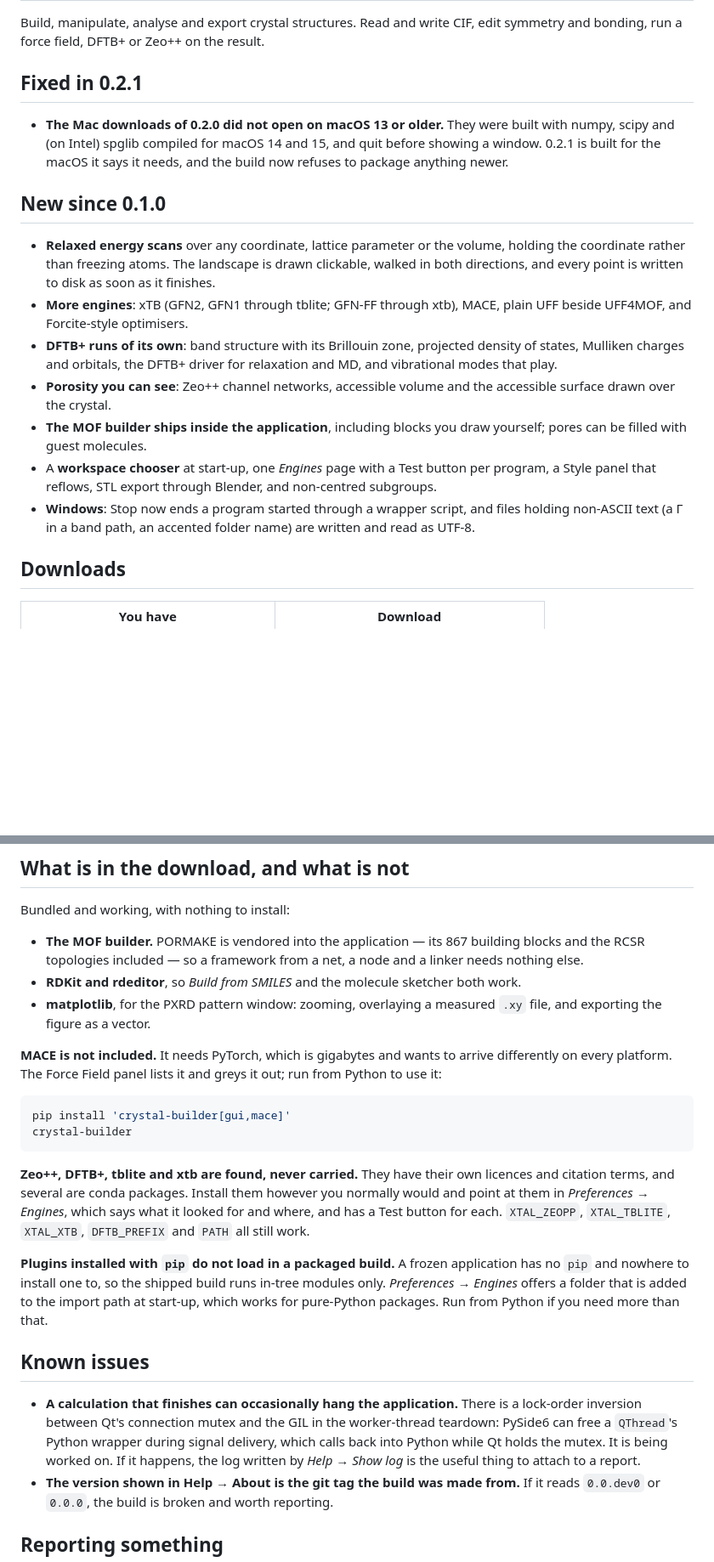
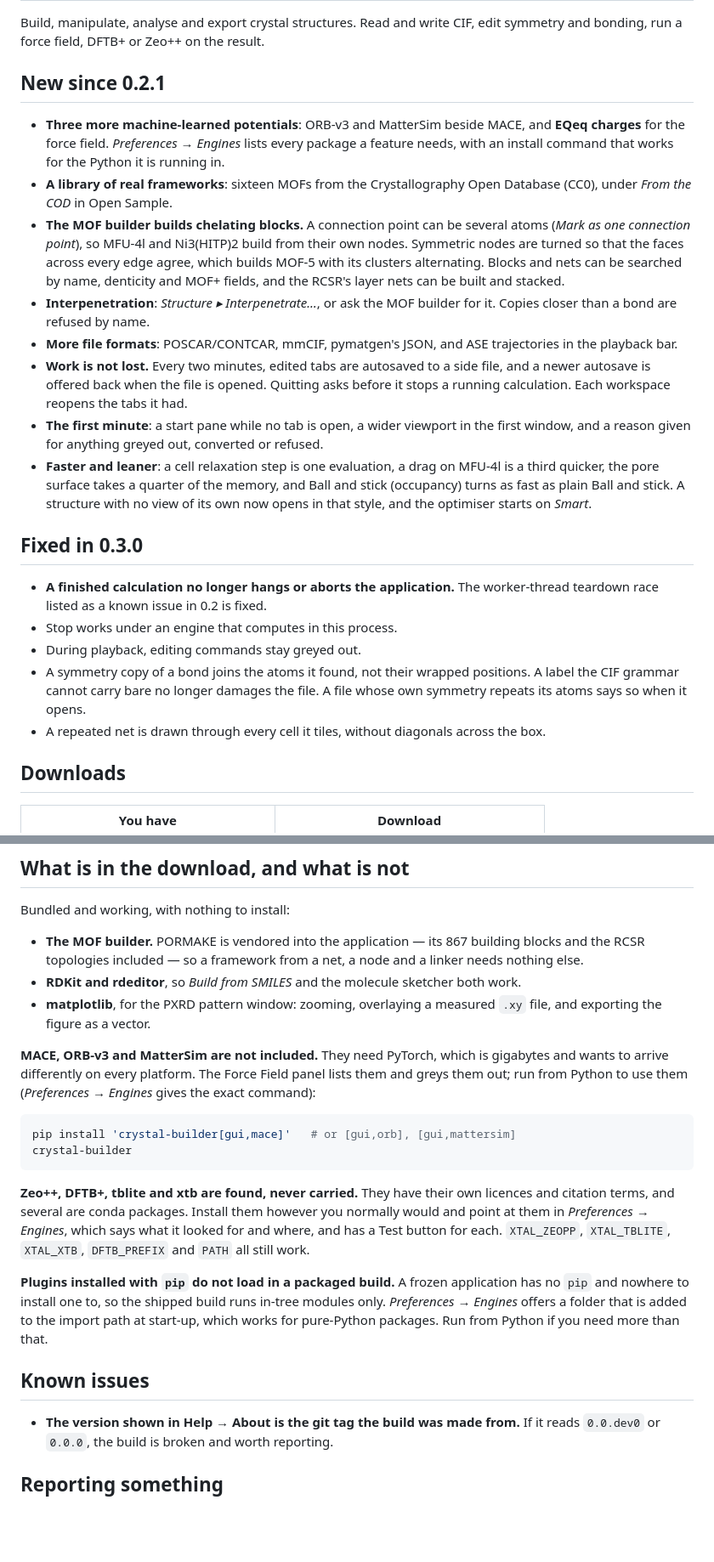
Before and after one commit to JulesOpp/Crystal-Builder, a Markdown page: docs/RELEASE_NOTES.md, 2 parts joined by grey strips. Shown at 85% size. GitHub-like rendering; blank space fills up the shorter version.

Commit message:
Release notes for 0.3.0
Co-Authored-By: Claude Opus 5.5 <noreply@anthropic.com>

````diff
--- a/docs/RELEASE_NOTES.md
+++ b/docs/RELEASE_NOTES.md
@@ -4,35 +4,52 @@ Build, manipulate, analyse and export crystal structures. Read and
 write CIF, edit symmetry and bonding, run a force field, DFTB+ or
 Zeo++ on the result.
 
-## Fixed in 0.2.1
+## New since 0.2.1
 
-- **The Mac downloads of 0.2.0 did not open on macOS 13 or older.**
-  They were built with numpy, scipy and (on Intel) spglib compiled for
-  macOS 14 and 15, and quit before showing a window. 0.2.1 is built
-  for the macOS it says it needs, and the build now refuses to package
-  anything newer.
+- **Three more machine-learned potentials**: ORB-v3 and MatterSim
+  beside MACE, and **EQeq charges** for the force field.
+  *Preferences → Engines* lists every package a feature needs, with
+  an install command that works for the Python it is running in.
+- **A library of real frameworks**: sixteen MOFs from the
+  Crystallography Open Database (CC0), under *From the COD* in Open
+  Sample.
+- **The MOF builder builds chelating blocks.** A connection point can
+  be several atoms (*Mark as one connection point*), so MFU-4l and
+  Ni3(HITP)2 build from their own nodes. Symmetric nodes are turned
+  so that the faces across every edge agree, which builds MOF-5 with
+  its clusters alternating. Blocks and nets can be searched by name,
+  denticity and MOF+ fields, and the RCSR's layer nets can be built
+  and stacked.
+- **Interpenetration**: *Structure ▸ Interpenetrate…*, or ask the MOF
+  builder for it. Copies closer than a bond are refused by name.
+- **More file formats**: POSCAR/CONTCAR, mmCIF, pymatgen's JSON, and
+  ASE trajectories in the playback bar.
+- **Work is not lost.** Every two minutes, edited tabs are autosaved
+  to a side file, and a newer autosave is offered back when the file
+  is opened. Quitting asks before it stops a running calculation.
+  Each workspace reopens the tabs it had.
+- **The first minute**: a start pane while no tab is open, a wider
+  viewport in the first window, and a reason given for anything
+  greyed out, converted or refused.
+- **Faster and leaner**: a cell relaxation step is one evaluation, a
+  drag on MFU-4l is a third quicker, the pore surface takes a quarter
+  of the memory, and Ball and stick (occupancy) turns as fast as
+  plain Ball and stick. A structure with no view of its own now
+  opens in that style, and the optimiser starts on *Smart*.
 
-## New since 0.1.0
+## Fixed in 0.3.0
 
-- **Relaxed energy scans** over any coordinate, lattice parameter or
-  the volume, holding the coordinate rather than freezing atoms. The
-  landscape is drawn clickable, walked in both directions, and every
-  point is written to disk as soon as it finishes.
-- **More engines**: xTB (GFN2, GFN1 through tblite; GFN-FF through
-  xtb), MACE, plain UFF beside UFF4MOF, and Forcite-style optimisers.
-- **DFTB+ runs of its own**: band structure with its Brillouin zone,
-  projected density of states, Mulliken charges and orbitals, the
-  DFTB+ driver for relaxation and MD, and vibrational modes that play.
-- **Porosity you can see**: Zeo++ channel networks, accessible volume
-  and the accessible surface drawn over the crystal.
-- **The MOF builder ships inside the application**, including blocks
-  you draw yourself; pores can be filled with guest molecules.
-- A **workspace chooser** at start-up, one *Engines* page with a Test
-  button per program, a Style panel that reflows, STL export through
-  Blender, and non-centred subgroups.
-- **Windows**: Stop now ends a program started through a wrapper
-  script, and files holding non-ASCII text (a Γ in a band path, an
-  accented folder name) are written and read as UTF-8.
+- **A finished calculation no longer hangs or aborts the
+  application.** The worker-thread teardown race listed as a known
+  issue in 0.2 is fixed.
+- Stop works under an engine that computes in this process.
+- During playback, editing commands stay greyed out.
+- A symmetry copy of a bond joins the atoms it found, not their
+  wrapped positions. A label the CIF grammar cannot carry bare no
+  longer damages the file. A file whose own symmetry repeats its
+  atoms says so when it opens.
+- A repeated net is drawn through every cell it tiles, without
+  diagonals across the box.
 
 ## Downloads
 
@@ -99,12 +116,13 @@ Bundled and working, with nothing to install:
 - **matplotlib**, for the PXRD pattern window: zooming, overlaying a
   measured `.xy` file, and exporting the figure as a vector.
 
-**MACE is not included.** It needs PyTorch, which is gigabytes and
-wants to arrive differently on every platform. The Force Field panel
-lists it and greys it out; run from Python to use it:
+**MACE, ORB-v3 and MatterSim are not included.** They need PyTorch,
+which is gigabytes and wants to arrive differently on every platform.
+The Force Field panel lists them and greys them out; run from Python
+to use them (*Preferences → Engines* gives the exact command):
 
 ```bash
-pip install 'crystal-builder[gui,mace]'
+pip install 'crystal-builder[gui,mace]'   # or [gui,orb], [gui,mattersim]
 crystal-builder
 ```
 
@@ -124,13 +142,6 @@ need more than that.
 
 ## Known issues
 
-- **A calculation that finishes can occasionally hang the
-  application.** There is a lock-order inversion between Qt's
-  connection mutex and the GIL in the worker-thread teardown: PySide6
-  can free a `QThread`'s Python wrapper during signal delivery, which
-  calls back into Python while Qt holds the mutex. It is being worked
-  on. If it happens, the log written by *Help → Show log* is the
-  useful thing to attach to a report.
 - **The version shown in Help → About is the git tag the build was
   made from.** If it reads `0.0.dev0` or `0.0.0`, the build is broken
   and worth reporting.
````
